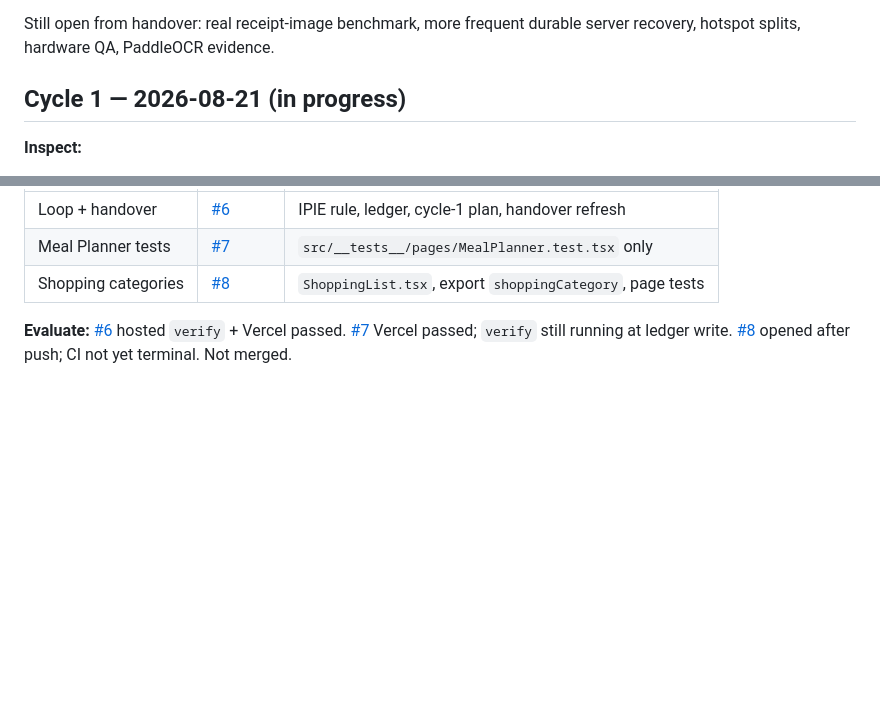
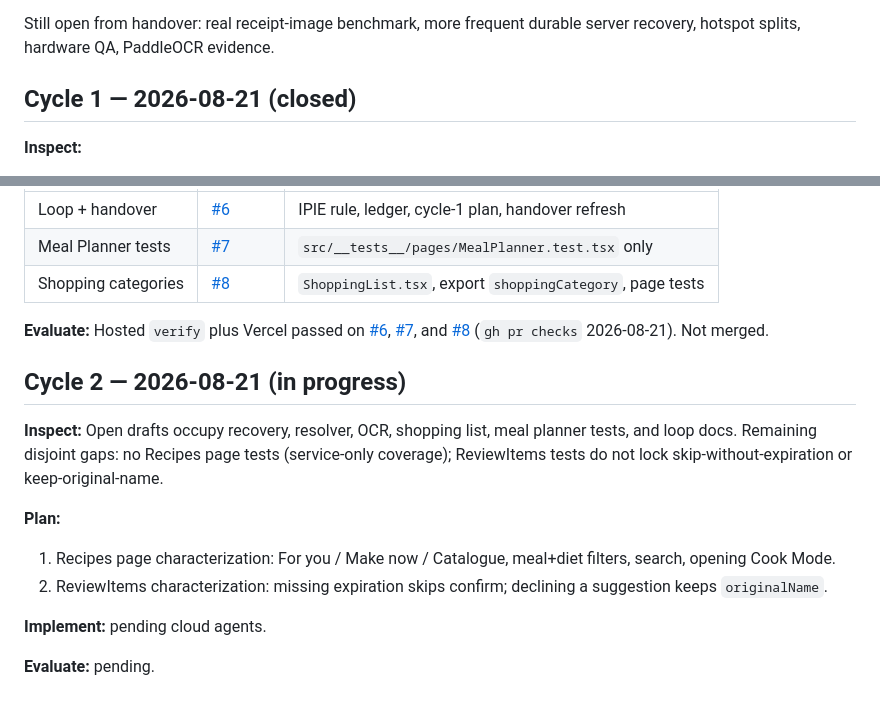
Before and after one commit to Codygrant3/no-fridge-spoil, a Markdown page: docs/IPIE_LOOP.md, 2 parts joined by grey strips. Rendered like a GitHub page; blank space fills up the shorter version.

Commit message:
Close Cycle 1 in the IPIE ledger and start Cycle 2.
Co-authored-by: Codygrant3 <Codygrant3@users.noreply.github.com>

```diff
--- a/docs/IPIE_LOOP.md
+++ b/docs/IPIE_LOOP.md
@@ -21,7 +21,7 @@ The loop rule lives in `.cursor/rules/ipie-loop.mdc`.
 
 Still open from handover: real receipt-image benchmark, more frequent durable server recovery, hotspot splits, hardware QA, PaddleOCR evidence.
 
-## Cycle 1 — 2026-08-21 (in progress)
+## Cycle 1 — 2026-08-21 (closed)
 
 **Inspect:**
 
@@ -47,4 +47,16 @@ File ownership is in `docs/superpowers/plans/2026-08-21-ipie-cycle-1.md`.
 | Meal Planner tests | [#7](https://github.com/Codygrant3/no-fridge-spoil/pull/7) | `src/__tests__/pages/MealPlanner.test.tsx` only |
 | Shopping categories | [#8](https://github.com/Codygrant3/no-fridge-spoil/pull/8) | `ShoppingList.tsx`, export `shoppingCategory`, page tests |
 
-**Evaluate:** [#6](https://github.com/Codygrant3/no-fridge-spoil/pull/6) hosted `verify` + Vercel passed. [#7](https://github.com/Codygrant3/no-fridge-spoil/pull/7) Vercel passed; `verify` still running at ledger write. [#8](https://github.com/Codygrant3/no-fridge-spoil/pull/8) opened after push; CI not yet terminal. Not merged.
+**Evaluate:** Hosted `verify` plus Vercel passed on [#6](https://github.com/Codygrant3/no-fridge-spoil/pull/6), [#7](https://github.com/Codygrant3/no-fridge-spoil/pull/7), and [#8](https://github.com/Codygrant3/no-fridge-spoil/pull/8) (`gh pr checks` 2026-08-21). Not merged.
+
+## Cycle 2 — 2026-08-21 (in progress)
+
+**Inspect:** Open drafts occupy recovery, resolver, OCR, shopping list, meal planner tests, and loop docs. Remaining disjoint gaps: no Recipes page tests (service-only coverage); ReviewItems tests do not lock skip-without-expiration or keep-original-name.
+
+**Plan:**
+1. Recipes page characterization: For you / Make now / Catalogue, meal+diet filters, search, opening Cook Mode.
+2. ReviewItems characterization: missing expiration skips confirm; declining a suggestion keeps `originalName`.
+
+**Implement:** pending cloud agents.
+
+**Evaluate:** pending.
```
